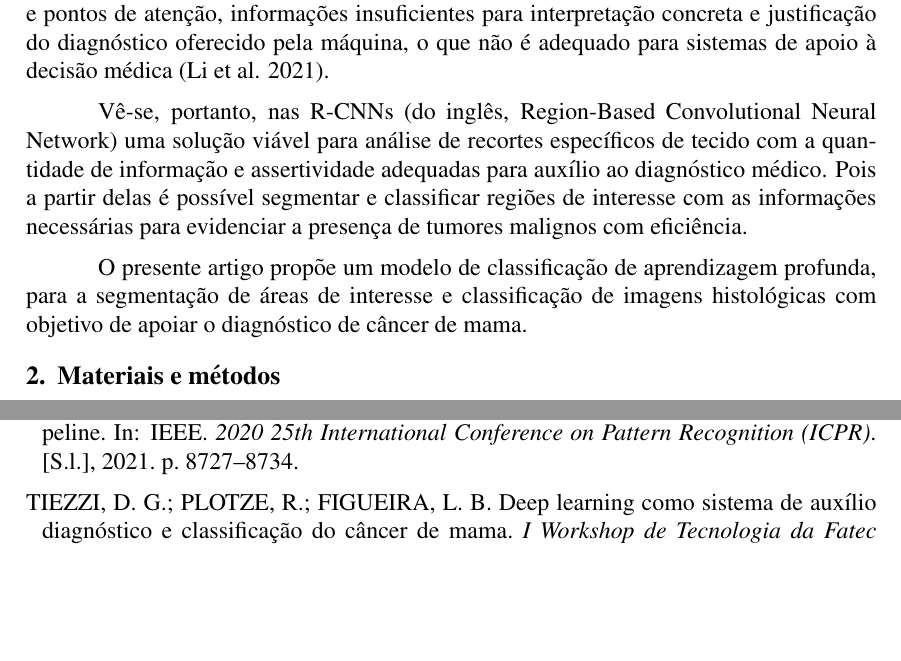
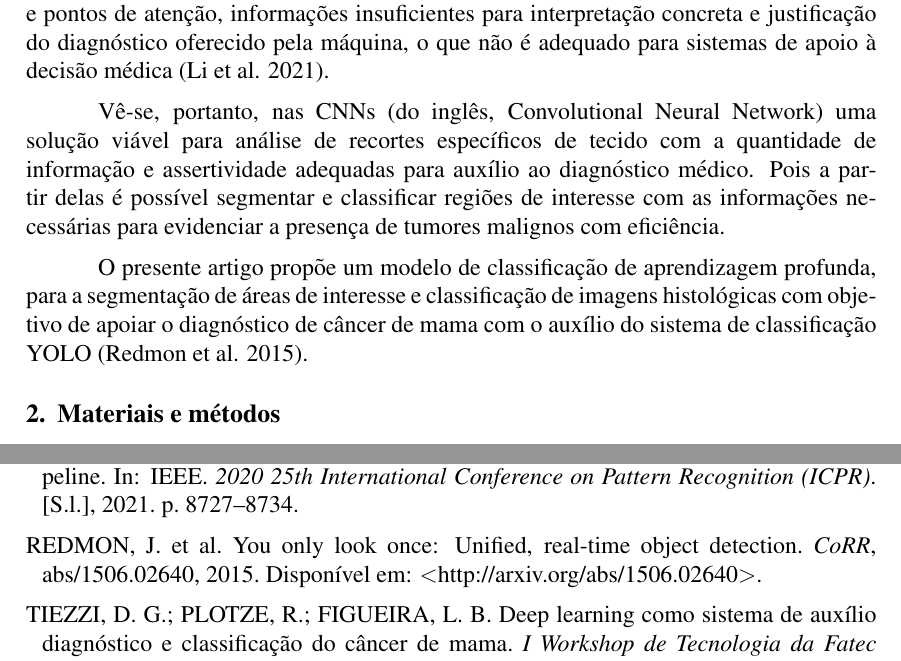
Before and after one commit to brenozuko/artigo_worktec, a LaTeX paper (main.tex, which reads sbc-template.bib): two parts of pages 2 and 6 of 6, joined at a grey line, cut so that both start at the same text, the shorter picture padded with empty space. Compiled offline with pdfLaTeX.

Commit message:
Altera parcialmente introdução

```diff
--- a/main.tex
+++ b/main.tex
@@ -71,9 +71,9 @@ Alternativas de métodos com biologia molecular vêm sendo propostas para inferi
 
 Atualmente, as técnicas de aprendizado de máquina vêm ganhando espaço em diversas áreas e aplicações. Na medicina, já são importantes métodos de auxílio ao diagnóstico de imagens radiológicas \cite{hu2018}. Diversos modelos computacionais têm sido desenvolvidos nos últimos anos utilizando a metodologia deep learning para concretizar sistemas de apoio ao diagnóstico. Grupos de pesquisa ao redor do mundo têm desenvolvido soluções de aprendizado de máquina utilizando técnicas diversas de deep learning, que, apesar de rápidas e geralmente acuradas, apenas oferecem mapas de calor e pontos de atenção, informações insuficientes para interpretação concreta e justificação do diagnóstico oferecido pela máquina, o que não é adequado para sistemas de apoio à decisão médica \cite{li2021}.
 
-Vê-se, portanto, nas R-CNNs (do inglês, Region-Based Convolutional Neural Network) uma solução viável para análise de recortes específicos de tecido com a quantidade de informação e assertividade adequadas para auxílio ao diagnóstico médico. Pois a partir delas é possível segmentar e classificar regiões de interesse com as informações necessárias para evidenciar a presença de tumores malignos com eficiência.
+Vê-se, portanto, nas CNNs (do inglês, Convolutional Neural Network) uma solução viável para análise de recortes específicos de tecido com a quantidade de informação e assertividade adequadas para auxílio ao diagnóstico médico. Pois a partir delas é possível segmentar e classificar regiões de interesse com as informações necessárias para evidenciar a presença de tumores malignos com eficiência.
 
-O presente artigo propõe um modelo de classificação de aprendizagem profunda, para a segmentação de áreas de interesse e classificação de imagens histológicas com objetivo de apoiar o diagnóstico de câncer de mama.
+O presente artigo propõe um modelo de classificação de aprendizagem profunda, para a segmentação de áreas de interesse e classificação de imagens histológicas com objetivo de apoiar o diagnóstico de câncer de mama com o auxílio do sistema de classificação YOLO  \cite{Redmon2015}.
 
 
 
--- a/sbc-template.bib
+++ b/sbc-template.bib
@@ -89,0 +98,6 @@ To wri
+  title      = {You Only Look Once: Unified, Real-Time Object Detection},
+  journal    = {CoRR},
+  volume     = {abs/1506.02640},
+  year       = {2015},
+  url        = {http://arxiv.org/abs/1506.02640},
+  eprinttype = {arXiv},
```
Also changed, not shown: main.pdf, sbc-template.bib (13 more changed lines).
